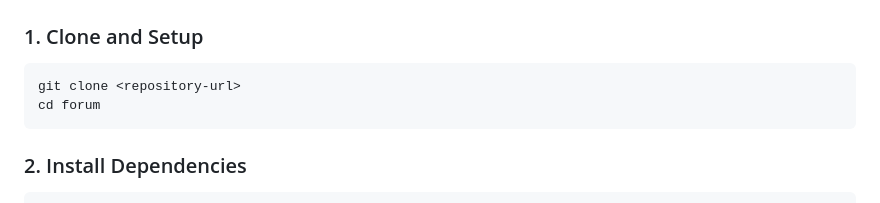
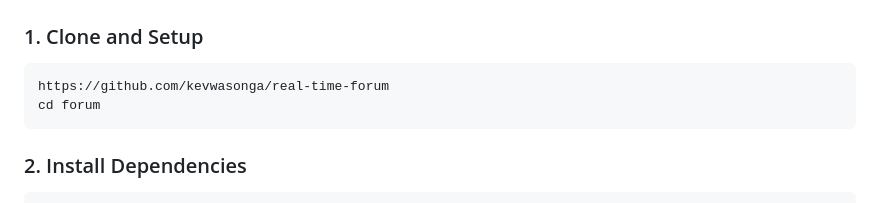
Before and after one commit to kevwasonga/real-time-forum, a Markdown page: README.md, the part around the change. GitHub-like rendering.

Commit message:
Update README.md
doc: update project link on the documentation

````diff
--- a/README.md
+++ b/README.md
@@ -99,7 +99,7 @@ frontend/static/
 
 ### 1. Clone and Setup
 ```bash
-git clone <repository-url>
+https://github.com/kevwasonga/real-time-forum
 cd forum
 ```
 
````
